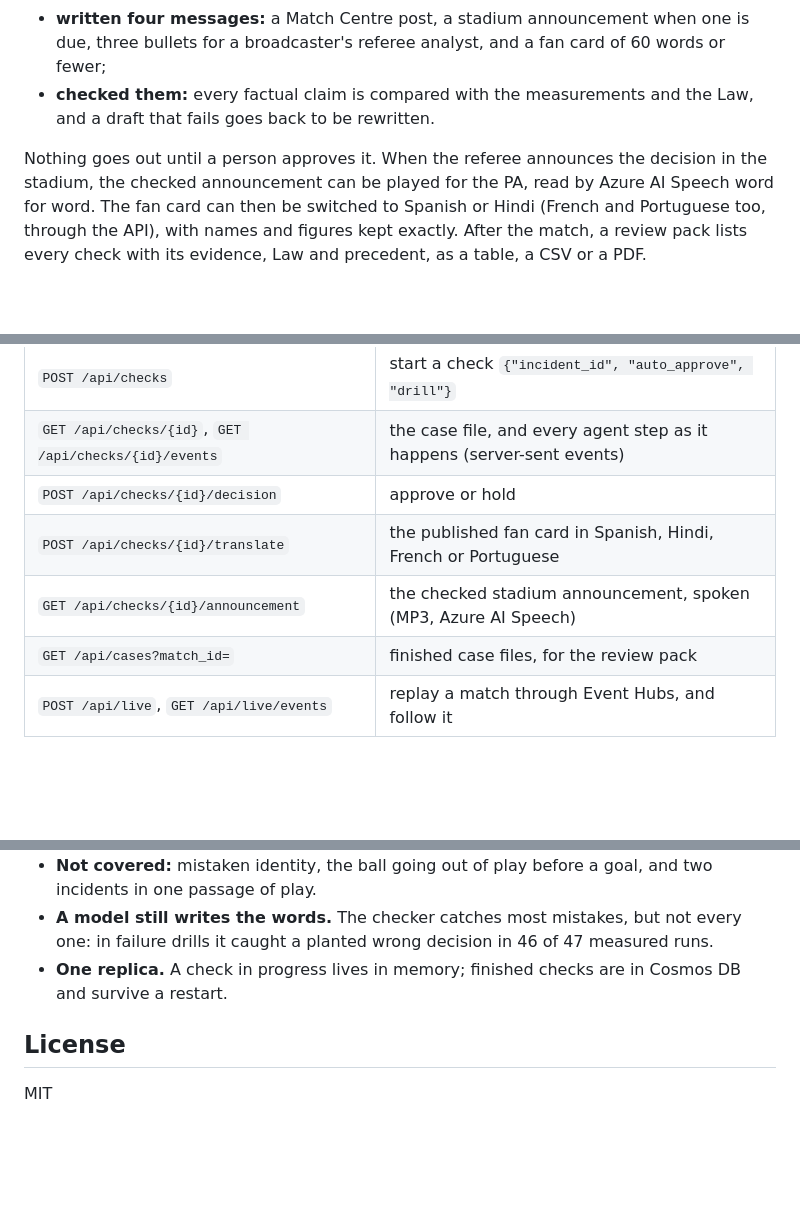
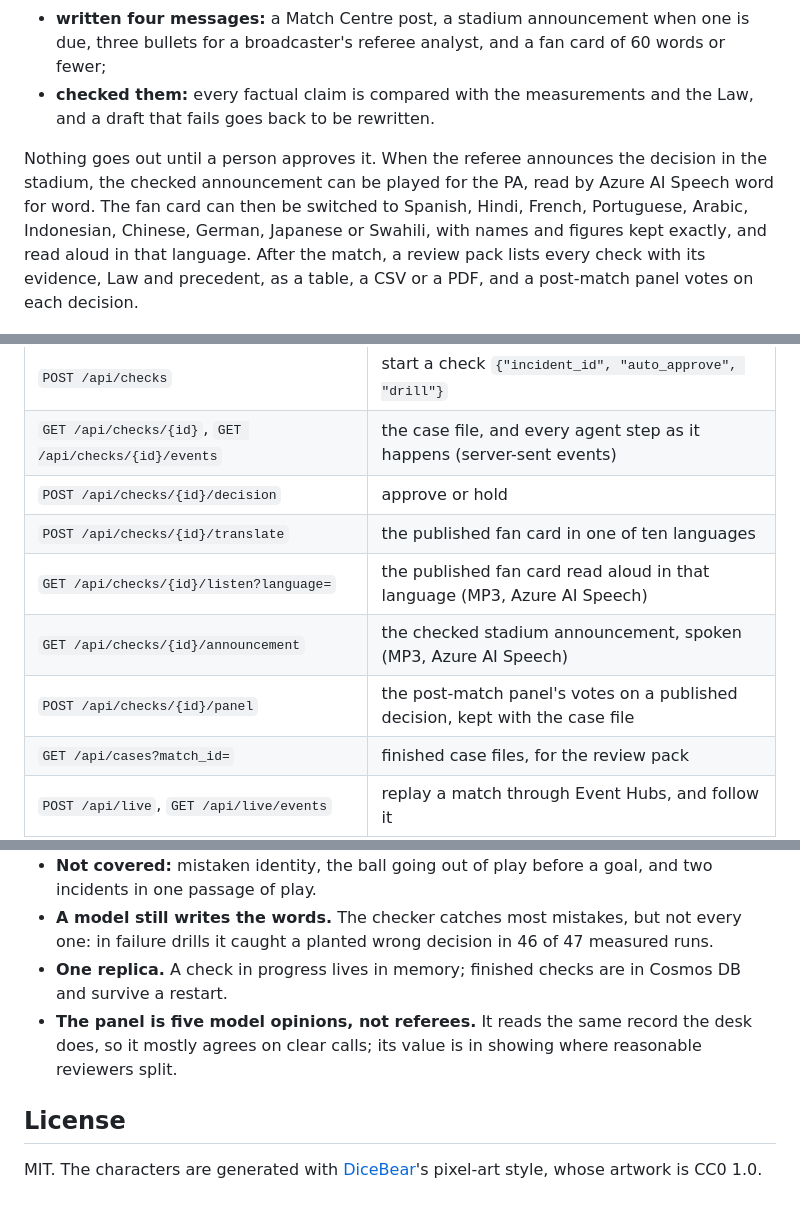
Before and after one commit to N-45div/Ruling, a Markdown page: README.md, 3 parts joined by grey strips. GitHub-like rendering; blank space fills up the shorter version.

```diff
--- a/README.md
+++ b/README.md
@@ -29,7 +29,7 @@ A goal goes in at 64:51 and the VAR checks it for offside. Within about 20 secon
 - **written four messages:** a Match Centre post, a stadium announcement when one is due, three bullets for a broadcaster's referee analyst, and a fan card of 60 words or fewer;
 - **checked them:** every factual claim is compared with the measurements and the Law, and a draft that fails goes back to be rewritten.
 
-Nothing goes out until a person approves it. When the referee announces the decision in the stadium, the checked announcement can be played for the PA, read by Azure AI Speech word for word. The fan card can then be switched to Spanish or Hindi (French and Portuguese too, through the API), with names and figures kept exactly. After the match, a review pack lists every check with its evidence, Law and precedent, as a table, a CSV or a PDF.
+Nothing goes out until a person approves it. When the referee announces the decision in the stadium, the checked announcement can be played for the PA, read by Azure AI Speech word for word. The fan card can then be switched to Spanish, Hindi, French, Portuguese, Arabic, Indonesian, Chinese, German, Japanese or Swahili, with names and figures kept exactly, and read aloud in that language. After the match, a review pack lists every check with its evidence, Law and precedent, as a table, a CSV or a PDF, and a post-match panel votes on each decision.
 
 <p>
   <img src="docs/images/fan-card.png" alt="The fan card on a phone, in Spanish" width="260">
@@ -176,8 +185,10 @@ uv run ruling-eval --set dev                   # the evaluation on the developme
 | `POST /api/checks` | start a check `{"incident_id", "auto_approve", "drill"}` |
 | `GET /api/checks/{id}`, `GET /api/checks/{id}/events` | the case file, and every agent step as it happens (server-sent events) |
 | `POST /api/checks/{id}/decision` | approve or hold |
-| `POST /api/checks/{id}/translate` | the published fan card in Spanish, Hindi, French or Portuguese |
+| `POST /api/checks/{id}/translate` | the published fan card in one of ten languages |
+| `GET /api/checks/{id}/listen?language=` | the published fan card read aloud in that language (MP3, Azure AI Speech) |
 | `GET /api/checks/{id}/announcement` | the checked stadium announcement, spoken (MP3, Azure AI Speech) |
+| `POST /api/checks/{id}/panel` | the post-match panel's votes on a published decision, kept with the case file |
 | `GET /api/cases?match_id=` | finished case files, for the review pack |
 | `POST /api/live`, `GET /api/live/events` | replay a match through Event Hubs, and follow it |
 | `GET /api/drills`, `POST /api/live/stall` | failure drills |
@@ -204,8 +215,9 @@ uv run ruling-eval --set dev                   # the evaluation on the developme
 - **Not covered:** mistaken identity, the ball going out of play before a goal, and two incidents in one passage of play.
 - **A model still writes the words.** The checker catches most mistakes, but not every one: in failure drills it caught a planted wrong decision in 46 of 47 measured runs.
 - **One replica.** A check in progress lives in memory; finished checks are in Cosmos DB and survive a restart.
+- **The panel is five model opinions, not referees.** It reads the same record the desk does, so it mostly agrees on clear calls; its value is in showing where reasonable reviewers split.
 
 
 ## License
 
-MIT
+MIT. The characters are generated with [DiceBear](https://www.dicebear.com/)'s pixel-art style, whose artwork is CC0 1.0.
```
Also changed, not shown: other parts of README.md (+13 -4 lines).
